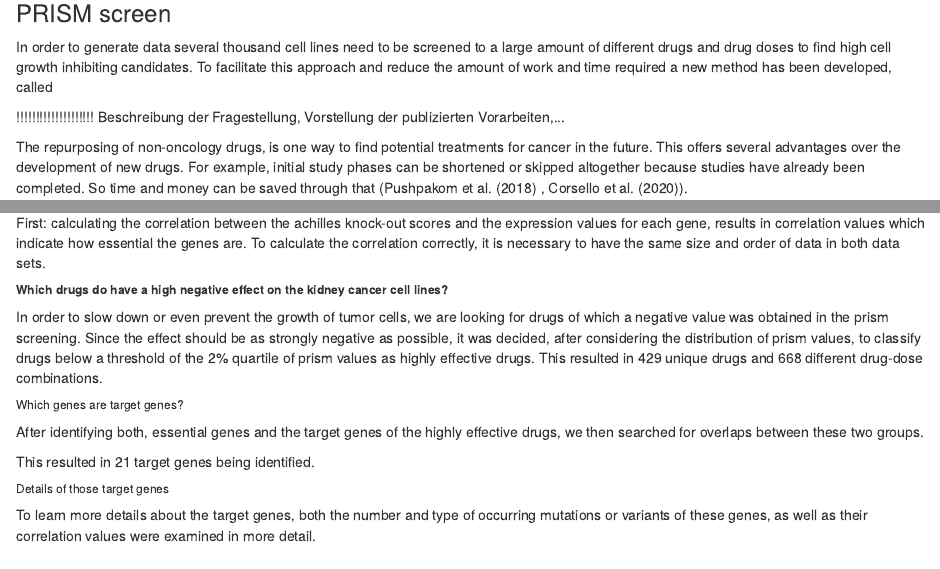
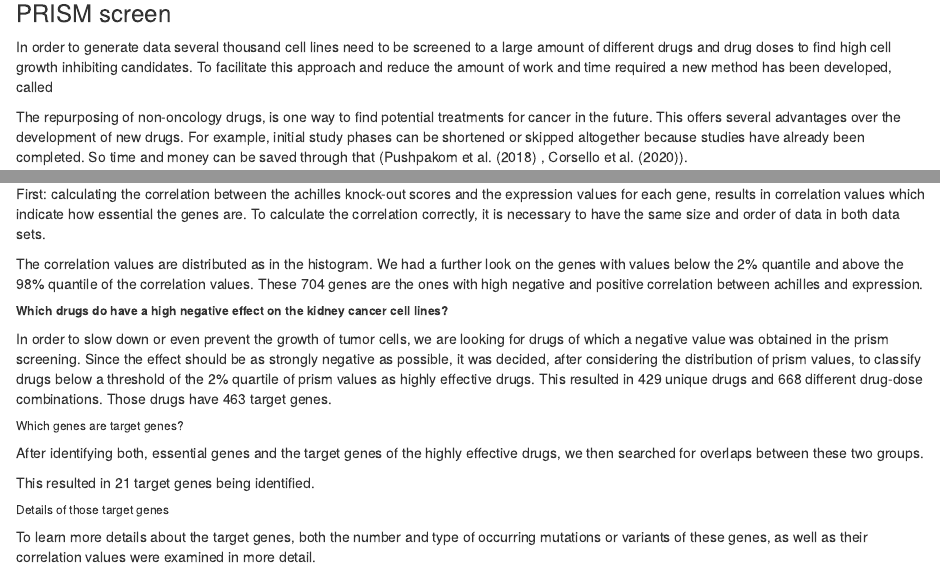
Before and after one commit to datascience-mobi-2023/topic05_team02, an R Markdown document (topic05_team02_report.Rmd): the page in a window 1100 px wide, from 1010 px down, and a second part further down, joined at a grey line. Rendered offline with R 4.5, knitr and Pandoc, with nearby package versions; the code chunks are not run, so their results and figures are left out.

Commit message:
Add files via upload

````diff
--- a/topic05_team02_report.Rmd
+++ b/topic05_team02_report.Rmd
@@ -42,8 +42,6 @@ AS fpr every developmental method drug repurposing has a risk of failure and lim
 In order to generate data several thousand cell lines need to be screened to a large amount of different drugs and drug doses to find high cell growth inhibiting candidates.
 To facilitate this approach and reduce the amount of work and time required a new method has been developed, called
 
-!!!!!!!!!!!!!!!!!!!! Beschreibung der Fragestellung, Vorstellung der publizierten Vorarbeiten,\...
-
 The repurposing of non-oncology drugs, is one way to find potential treatments for cancer in the future.
 This offers several advantages over the development of new drugs.
 For example, initial study phases can be shortened or skipped altogether because studies have already been completed.
@@ -325,6 +323,10 @@ colnames_neg_corr <- colnames(final_correlation_ach_exp_kidney)[which(final_corr
 high_corr_genenames<-c(colnames_neg_corr, colnames_pos_corr)
 ```
 
+The correlation values are distributed as in the histogram.
+We had a further look on the genes with values below the 2% quantile and above the 98% quantile of the correlation values.
+These 704 genes are the ones with high negative and positive correlation between achilles and expression.
+
 ```{r correlation_histogram, echo=FALSE}
 hist(correlation_ach_exp_kidney, breaks = 40, main= "Histogram of the correlation btw. achilles & expression for kidney cell lines  ", xlab="Correlation values" )
 qu<-quantile(correlation_ach_exp_kidney, 0.02, na.rm = TRUE)
@@ -336,6 +338,7 @@ abline(v=c(-qu,qu), col= "steelblue4", lwd=2)
 In order to slow down or even prevent the growth of tumor cells, we are looking for drugs of which a negative value was obtained in the prism screening.
 Since the effect should be as strongly negative as possible, it was decided, after considering the distribution of prism values, to classify drugs below a threshold of the 2% quartile of prism values as highly effective drugs.
 This resulted in 429 unique drugs and 668 different drug-dose combinations.
+Those drugs have 463 target genes.
 
 ```{r neg_effect_drugs, include=FALSE}
 #Set threshold depending on the distribution of prism
@@ -457,6 +460,8 @@ correlation_plot<-ggplot(df_corr_ach_exp_kidney_intr_targets, aes(x = Genes, y =
   ggtitle("correlation values of target genes")+
   theme(axis.text.x = element_text(angle = 55, hjust = 1))
 
+mutation_plot
+correlation_plot
 ```
 
 ```{r echo=FALSE}
````
Also changed, not shown: topic05_team02_report.Rmd (2 more changed lines).
